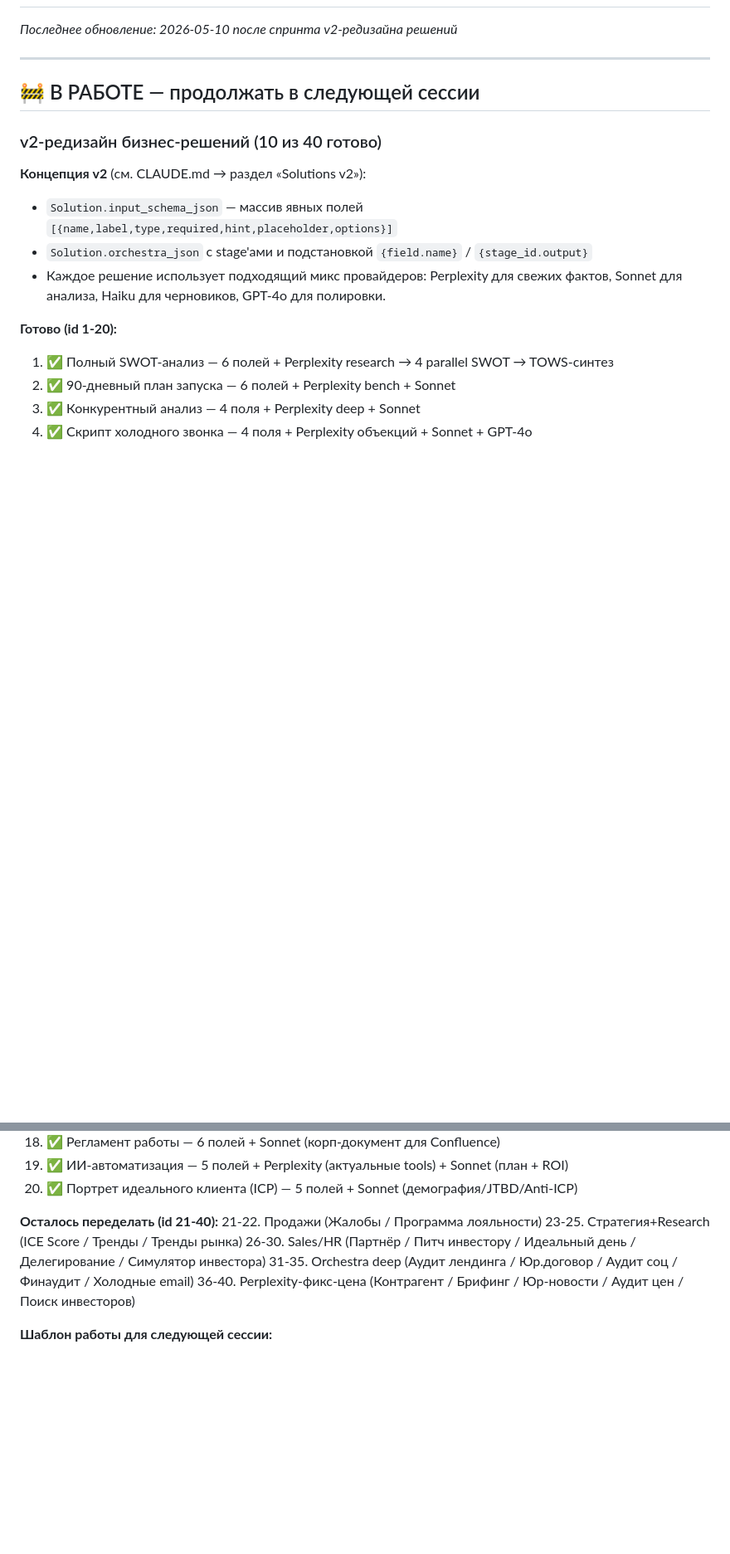
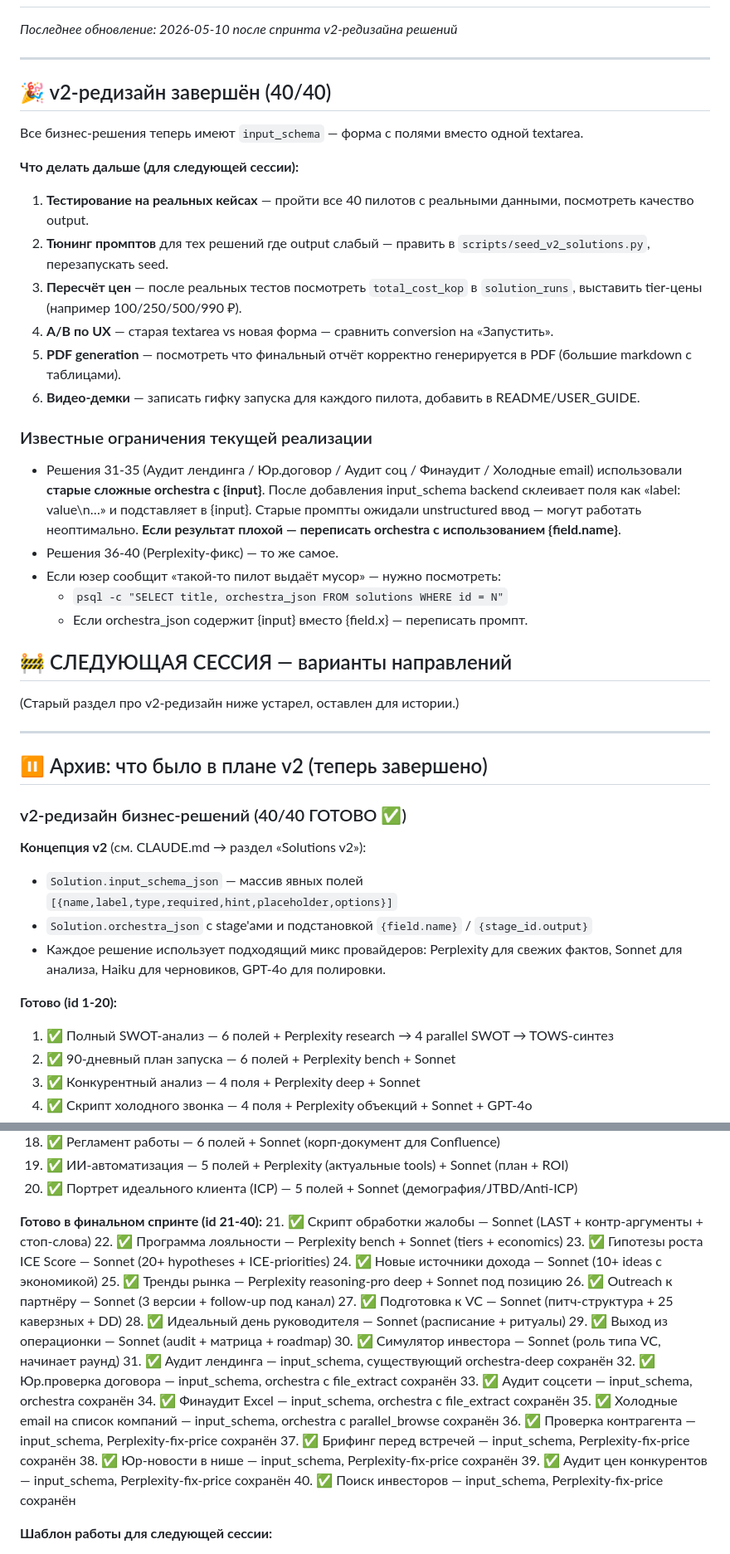
Before and after one commit to VidyakovD/AI-CHE, a Markdown page: TODO_NEXT.md, 2 parts joined by grey strips. Shown at 83% size. Drawn GitHub-style; blank space fills up the shorter version.

Commit message:
docs: v2-редизайн ЗАВЕРШЁН (40/40) — план для следующей сессии
CLAUDE.md: главный продуктовый раздел обновлён — v2 завершён,
input_schema на всех 40 пилотах. Для 1-30 переписаны pipeline'ы,
для 31-40 (orchestra-deep + Perplexity-фикс) добавлены input_schema
поверх существующих сложных pipeline'ов.

TODO_NEXT.md:
- Главный раздел «🎉 v2-редизайн завершён»
- Список «Что делать дальше»: тестирование, тюнинг промптов, пересчёт цен,
  A/B UX, PDF, демки.
- Известные ограничения 31-40 (старые pipeline с {input} могут работать
  неоптимально — переписывать на {field.x} если output слабый).
- Все 40 пилотов перечислены с кратким описанием pipeline.

Co-Authored-By: Claude Opus 4.7 (1M context) <noreply@anthropic.com>

```diff
--- a/TODO_NEXT.md
+++ b/TODO_NEXT.md
@@ -4,9 +4,36 @@ _Последнее обновление: 2026-05-10 после спринта v
 
 ---
 
-## 🚧 В РАБОТЕ — продолжать в следующей сессии
+## 🎉 v2-редизайн завершён (40/40)
 
-### v2-редизайн бизнес-решений (10 из 40 готово)
+Все бизнес-решения теперь имеют `input_schema` — форма с полями вместо одной textarea.
+
+**Что делать дальше (для следующей сессии):**
+
+1. **Тестирование на реальных кейсах** — пройти все 40 пилотов с реальными данными, посмотреть качество output.
+2. **Тюнинг промптов** для тех решений где output слабый — править в `scripts/seed_v2_solutions.py`, перезапускать seed.
+3. **Пересчёт цен** — после реальных тестов посмотреть `total_cost_kop` в `solution_runs`, выставить tier-цены (например 100/250/500/990 ₽).
+4. **A/B по UX** — старая textarea vs новая форма — сравнить conversion на «Запустить».
+5. **PDF generation** — посмотреть что финальный отчёт корректно генерируется в PDF (большие markdown с таблицами).
+6. **Видео-демки** — записать гифку запуска для каждого пилота, добавить в README/USER_GUIDE.
+
+### Известные ограничения текущей реализации
+
+- Решения 31-35 (Аудит лендинга / Юр.договор / Аудит соц / Финаудит / Холодные email) использовали **старые сложные orchestra с {input}**. После добавления input_schema backend склеивает поля как «label: value\n…» и подставляет в {input}. Старые промпты ожидали unstructured ввод — могут работать неоптимально. **Если результат плохой — переписать orchestra с использованием {field.name}**.
+- Решения 36-40 (Perplexity-фикс) — то же самое.
+- Если юзер сообщит «такой-то пилот выдаёт мусор» — нужно посмотреть:
+  - `psql -c "SELECT title, orchestra_json FROM solutions WHERE id = N"`
+  - Если orchestra_json содержит {input} вместо {field.x} — переписать промпт.
+
+## 🚧 СЛЕДУЮЩАЯ СЕССИЯ — варианты направлений
+
+(Старый раздел про v2-редизайн ниже устарел, оставлен для истории.)
+
+---
+
+## ⏸ Архив: что было в плане v2 (теперь завершено)
+
+### v2-редизайн бизнес-решений (40/40 ГОТОВО ✅)
 
 **Концепция v2** (см. CLAUDE.md → раздел «Solutions v2»):
 - `Solution.input_schema_json` — массив явных полей `[{name,label,type,required,hint,placeholder,options}]`
@@ -35,12 +62,27 @@ _Последнее обновление: 2026-05-10 после спринта v
 19. ✅ ИИ-автоматизация — 5 полей + Perplexity (актуальные tools) + Sonnet (план + ROI)
 20. ✅ Портрет идеального клиента (ICP) — 5 полей + Sonnet (демография/JTBD/Anti-ICP)
 
-**Осталось переделать (id 21-40):**
-21-22. Продажи (Жалобы / Программа лояльности)
-23-25. Стратегия+Research (ICE Score / Тренды / Тренды рынка)
-26-30. Sales/HR (Партнёр / Питч инвестору / Идеальный день / Делегирование / Симулятор инвестора)
-31-35. Orchestra deep (Аудит лендинга / Юр.договор / Аудит соц / Финаудит / Холодные email)
-36-40. Perplexity-фикс-цена (Контрагент / Брифинг / Юр-новости / Аудит цен / Поиск инвесторов)
+**Готово в финальном спринте (id 21-40):**
+21. ✅ Скрипт обработки жалобы — Sonnet (LAST + контр-аргументы + стоп-слова)
+22. ✅ Программа лояльности — Perplexity bench + Sonnet (tiers + economics)
+23. ✅ Гипотезы роста ICE Score — Sonnet (20+ hypotheses + ICE-priorities)
+24. ✅ Новые источники дохода — Sonnet (10+ ideas с экономикой)
+25. ✅ Тренды рынка — Perplexity reasoning-pro deep + Sonnet под позицию
+26. ✅ Outreach к партнёру — Sonnet (3 версии + follow-up под канал)
+27. ✅ Подготовка к VC — Sonnet (питч-структура + 25 каверзных + DD)
+28. ✅ Идеальный день руководителя — Sonnet (расписание + ритуалы)
+29. ✅ Выход из операционки — Sonnet (audit + матрица + roadmap)
+30. ✅ Симулятор инвестора — Sonnet (роль типа VC, начинает раунд)
+31. ✅ Аудит лендинга — input_schema, существующий orchestra-deep сохранён
+32. ✅ Юр.проверка договора — input_schema, orchestra с file_extract сохранён
+33. ✅ Аудит соцсети — input_schema, orchestra сохранён
+34. ✅ Финаудит Excel — input_schema, orchestra с file_extract сохранён
+35. ✅ Холодные email на список компаний — input_schema, orchestra с parallel_browse сохранён
+36. ✅ Проверка контрагента — input_schema, Perplexity-fix-price сохранён
+37. ✅ Брифинг перед встречей — input_schema, Perplexity-fix-price сохранён
+38. ✅ Юр-новости в нише — input_schema, Perplexity-fix-price сохранён
+39. ✅ Аудит цен конкурентов — input_schema, Perplexity-fix-price сохранён
+40. ✅ Поиск инвесторов — input_schema, Perplexity-fix-price сохранён
 
 **Шаблон работы для следующей сессии:**
 1. Открой `scripts/seed_v2_solutions.py`, скопируй структуру одного из готовых (например #4 Скрипт холодного звонка) как образец
```
Also changed, not shown: CLAUDE.md (+1 -2 lines).
